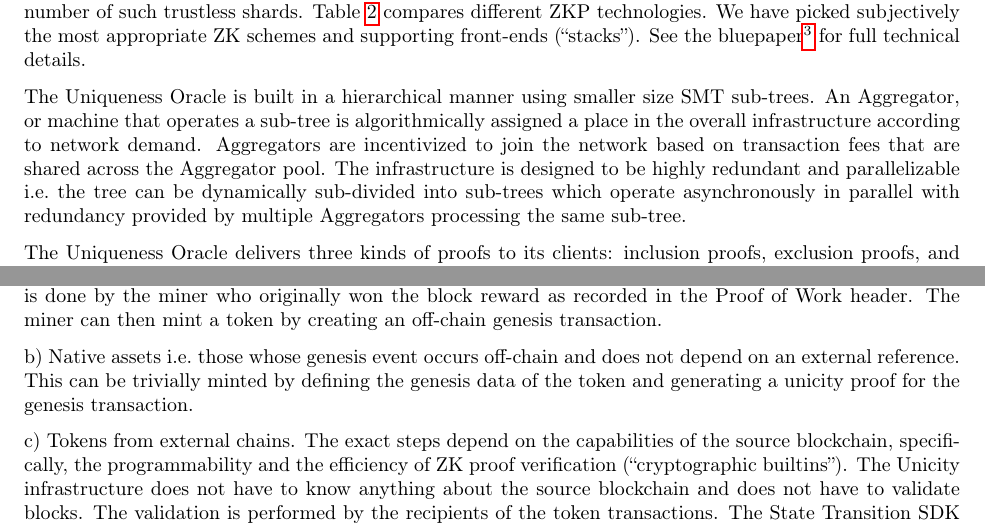
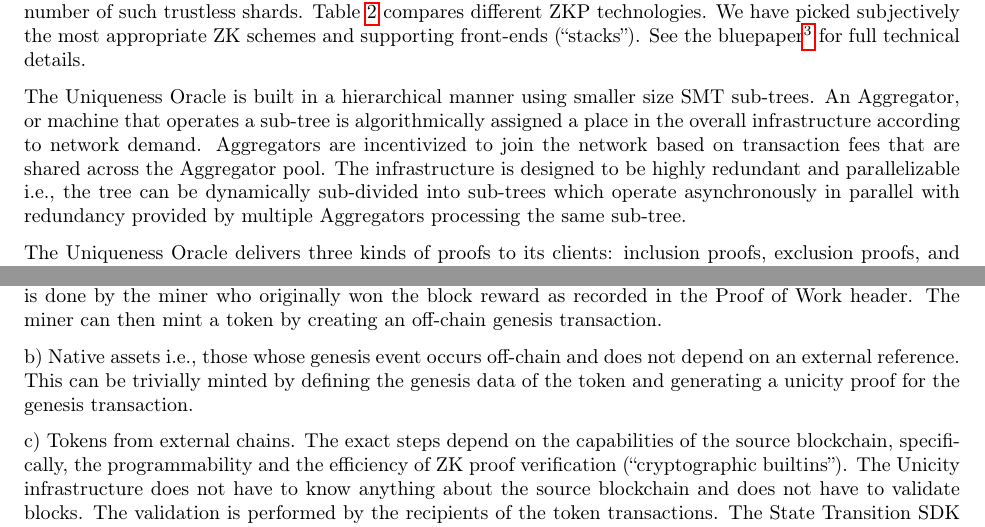
Before and after one commit to unicitynetwork/whitepaper, a LaTeX paper (Unicity.tex): two parts of pages 10 and 12 of 27, joined at a grey line, cut so that both start at the same text. Compiled offline with pdfLaTeX.

Commit message:
Proofreading of Part II

```diff
--- a/Unicity.tex
+++ b/Unicity.tex
@@ -358,7 +358,7 @@ $10\,000$ tx/s \emph{per shard} represents the proving throughput achievable on
     \textsuperscript{†} Trace generation before proving is impractically slow.\\
 \end{table*}
 
-The Uniqueness Oracle is built in a hierarchical manner using smaller size SMT sub-trees. An Aggregator, or machine that operates a sub-tree is algorithmically assigned a place in the overall infrastructure according to network demand. Aggregators are incentivized to join the network based on transaction fees that are shared across the Aggregator pool. The infrastructure is designed to be highly redundant and parallelizable i.e.\ the tree can be dynamically sub-divided into sub-trees which operate asynchronously in parallel with redundancy provided by multiple Aggregators processing the same sub-tree.
+The Uniqueness Oracle is built in a hierarchical manner using smaller size SMT sub-trees. An Aggregator, or machine that operates a sub-tree is algorithmically assigned a place in the overall infrastructure according to network demand. Aggregators are incentivized to join the network based on transaction fees that are shared across the Aggregator pool. The infrastructure is designed to be highly redundant and parallelizable i.e., the tree can be dynamically sub-divided into sub-trees which operate asynchronously in parallel with redundancy provided by multiple Aggregators processing the same sub-tree.
 
 \begin{figure}[htbp]
     \centering
@@ -403,9 +403,9 @@ There are three different types of assets that can be minted using the Unicity S
 
 a) The Unicity native currency mined through Proof of Work and migrated off-chain for transacting. This is done by the miner who originally won the block reward as recorded in the Proof of Work header. The miner can then mint a token by creating an off-chain genesis transaction.
 
-b) Native assets i.e.\ those whose genesis event occurs off-chain and does not depend on an external reference. This can be trivially minted by defining the genesis data of the token and generating a unicity proof for the genesis transaction.
+b) Native assets i.e., those whose genesis event occurs off-chain and does not depend on an external reference. This can be trivially minted by defining the genesis data of the token and generating a unicity proof for the genesis transaction.
 
-c) Tokens from external chains. The exact steps depend on the capabilities of the source blockchain, specifically, the programmability and the efficiency of ZK proof verification (``cryptographic builtins''). The Unicity infrastructure does not have to know anything about the source blockchain and does not have to validate blocks. The validation is performed by the recipients of the token transactions. The State Transition SDK allows users to plug in local validation of source blockchain's headers, typically as a light client, or by the use of a trusted RPC node. Token type meta-data and verification code is available to transaction recipients. Elective token history compression by out-of-band ZK prover merges this check into one recursive ZK proof. If the origin blockchain does not support contract verification (e.g.\ Bitcoin) then a committee-based approach with economic security must be used.
+c) Tokens from external chains. The exact steps depend on the capabilities of the source blockchain, specifically, the programmability and the efficiency of ZK proof verification (``cryptographic builtins''). The Unicity infrastructure does not have to know anything about the source blockchain and does not have to validate blocks. The validation is performed by the recipients of the token transactions. The State Transition SDK allows users to plug in local validation of source blockchain's headers, typically as a light client, or by the use of a trusted RPC node. Token type meta-data and verification code is available to transaction recipients. Elective token history compression by out-of-band ZK prover merges this check into one recursive ZK proof. If the origin blockchain does not support contract verification (e.g., Bitcoin) then a committee-based approach with economic security must be used.
 
 \subsection{Transfer}
 
```
Also changed, not shown: ConflictResolution.png, Orchestrator.png, Unicity.tex (8 more changed lines).
